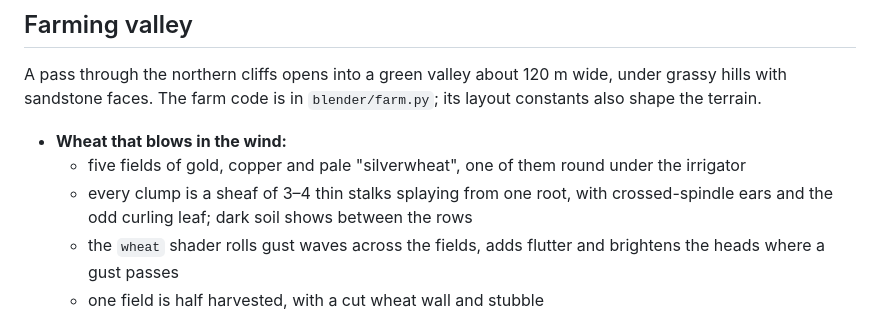
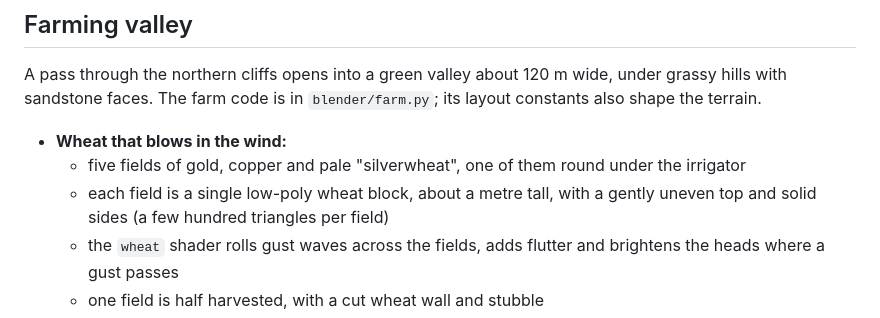
Before and after one commit to woj22/decomphq, a Markdown page: alien_planet/README.md, the part around the change. Rendered like a GitHub page.

Commit message:
Alien planet: wheat fields as simple swaying blocks (~600 tris total)
Co-Authored-By: Claude Opus 5.5 <noreply@anthropic.com>
Claude-Session: https://claude.ai/code/session_018j8SHiyY5FBXjFenngGaZB

```diff
--- a/alien_planet/README.md
+++ b/alien_planet/README.md
@@ -77,7 +77,7 @@ alien_planet/shots.sh OUTDIR [WxH] [--touch]    renders the screenshot gallery h
 A pass through the northern cliffs opens into a green valley about 120 m wide, under grassy hills with sandstone faces. The farm code is in `blender/farm.py`; its layout constants also shape the terrain.
 - **Wheat that blows in the wind:**
   - five fields of gold, copper and pale "silverwheat", one of them round under the irrigator
-  - every clump is a sheaf of 3–4 thin stalks splaying from one root, with crossed-spindle ears and the odd curling leaf; dark soil shows between the rows
+  - each field is a single low-poly wheat block, about a metre tall, with a gently uneven top and solid sides (a few hundred triangles per field)
   - the `wheat` shader rolls gust waves across the fields, adds flutter and brightens the heads where a gust passes
   - one field is half harvested, with a cut wheat wall and stubble
 - **Row crops:** purple bulbroot and blue kale; lavender along the fences and roads; shrubs; flat-topped shade trees.
```
Also changed, not shown: alien_planet/screenshots/17_wheat_field.jpg, alien_planet/screenshots/19_harvester.jpg, alien_planet/screenshots/23_farm_hero.jpg, 3 other files.
